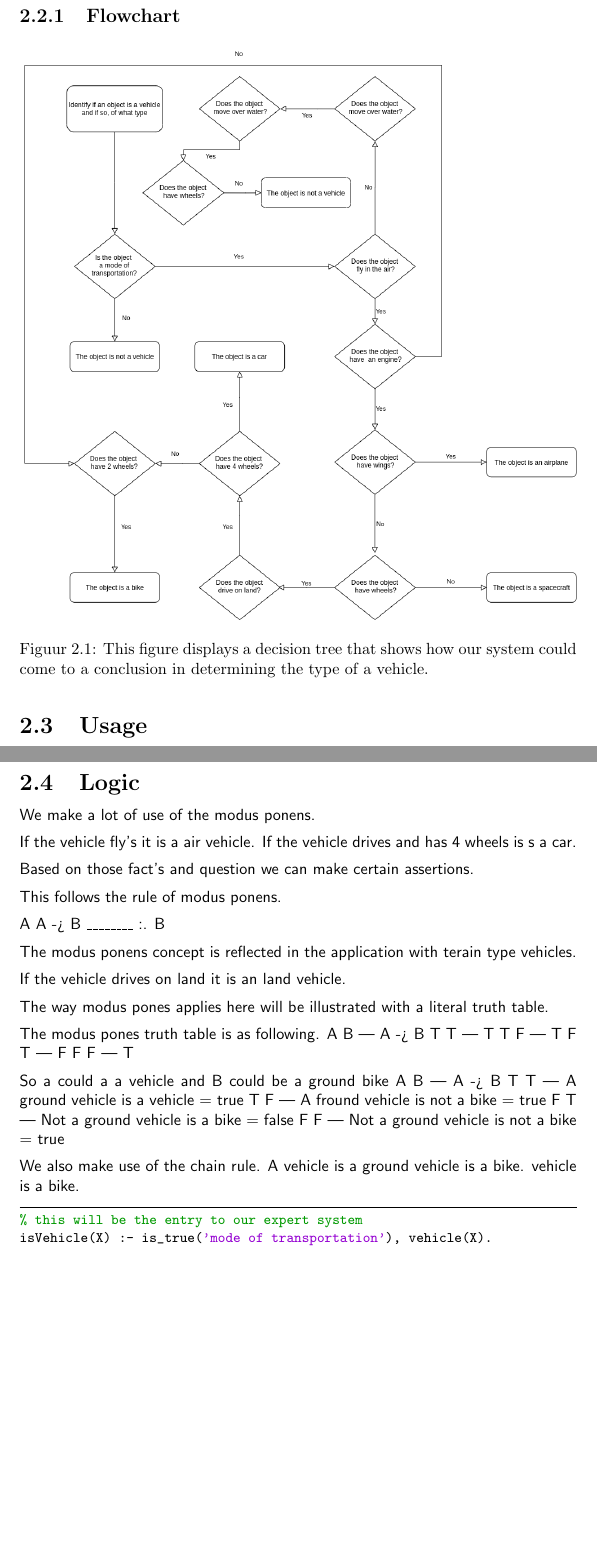
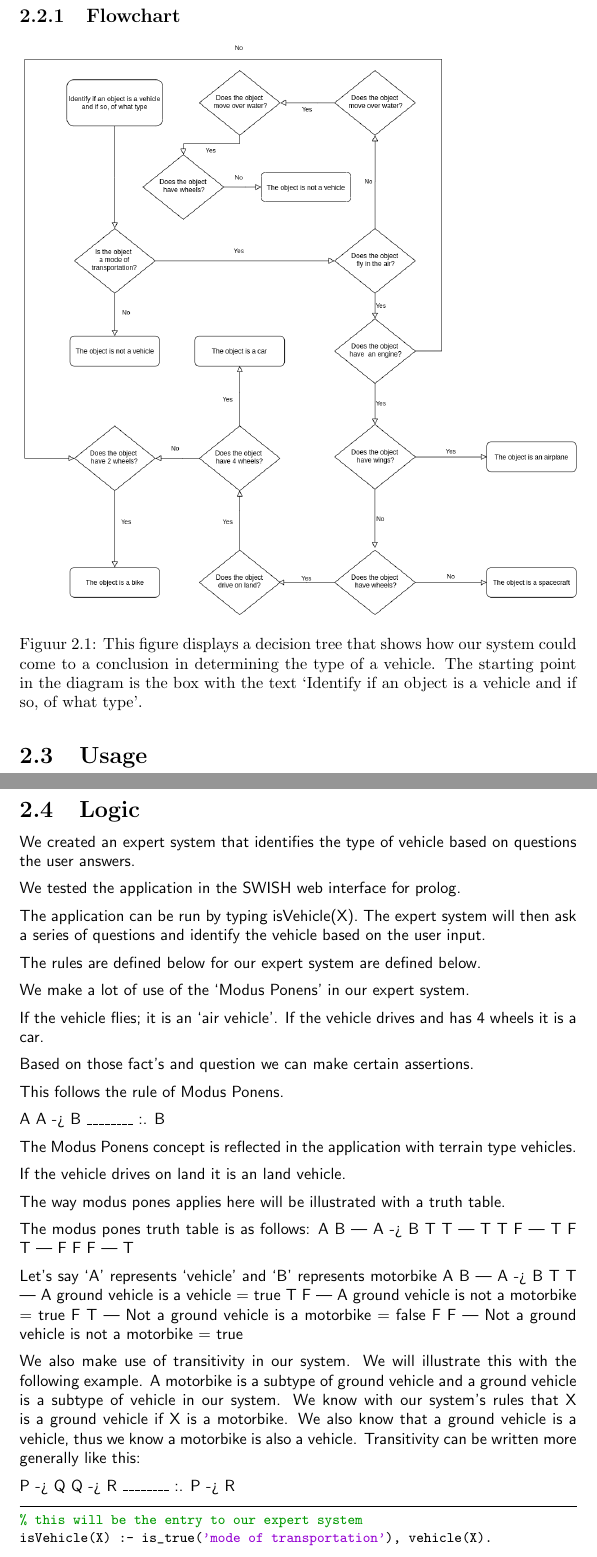
Before and after one commit to aladante/logische_wiskunde, a LaTeX document (opdracht_1/latex/Document.tex, which reads opdracht_1/latex/Chapters/manual.tex): two parts of pages 5 and 6 of 10, joined at a grey line, cut so that both start at the same text, the shorter picture padded with empty space. Compiled offline with pdfLaTeX.

Commit message:
Add to transitivity example in manual

```diff
--- a/opdracht_1/latex/Chapters/manual.tex
+++ b/opdracht_1/latex/Chapters/manual.tex
@@ -18,7 +18,9 @@ guess about the type of the vehicle.
 \begin{figure}[H]
   \includegraphics[width=\linewidth]{images/flowchart-prolog-vehicle-expert-system.png}
   \caption{This figure displays a decision tree that shows how our system could
-  come to a conclusion in determining the type of a vehicle.}
+  come to a conclusion in determining the type of a vehicle. The starting point
+  in the diagram is the box with the text `Identify if an object is a vehicle
+  and if so, of what type'.}
   \label{fig:flowchart-expert-system}
 \end{figure}
 
@@ -34,44 +36,65 @@ The answer the system gives will be decided by the answers that the user provide
 
 \newpage
 \section{Logic} \label{man-logic}
-We make a lot of use of the modus ponens.
+We created an expert system that identifies the type of vehicle based on
+questions the user answers.
 
-If the vehicle fly's it is a air vehicle.
-If the vehicle drives and has 4 wheels is s a car.
+We tested the application in the SWISH web interface for prolog.
+
+The application can be run by typing isVehicle(X).
+The expert system will then ask a series of questions and identify the vehicle based on the user input.
+
+The rules are defined below for our expert system are defined below.
+
+We make a lot of use of the `Modus Ponens' in our expert system.
+
+If the vehicle flies; it is an `air vehicle'.
+If the vehicle drives and has 4 wheels it is a car.
 
 Based on those fact's and question we can make certain assertions.
 
-This follows the rule of modus ponens.
+This follows the rule of Modus Ponens.
 
 A
 A -> B
 \_\_\_\_\_\_\_\_
 :. B
 
-The modus ponens concept is reflected in the application with terain type vehicles.
+The Modus Ponens concept is reflected in the application with terrain type vehicles.
 
 If the vehicle drives on land it is an land vehicle.
 
-The way modus pones applies here will be illustrated with a literal truth table.
+The way modus pones applies here will be illustrated with a truth table.
 
-The modus pones truth table is as following.
+The modus pones truth table is as follows:
 A B | A -> B
 T T | T
 T F | T
 F T | F
 F F | T
 
-So a could a a vehicle
-and B could be a ground bike
+Let's say `A' represents `vehicle'
+and `B' represents motorbike
 A B | A -> B
 T T | A ground vehicle is a vehicle      = true
-T F | A fround vehicle is not a bike     = true
-F T | Not a ground vehicle is a bike     = false
-F F | Not a ground vehicle is not a bike = true
+T F | A ground vehicle is not a motorbike     = true
+F T | Not a ground vehicle is a motorbike     = false
+F F | Not a ground vehicle is not a motorbike = true
 
-We also make use of the chain rule.
-A vehicle is a ground vehicle is a bike.
-vehicle is a bike.
+We also make use of transitivity in our system.
+We will illustrate this with the following example.
+A motorbike is a subtype of ground vehicle
+and a ground vehicle is a subtype of
+vehicle in our system. We know with our system's rules
+that X is a ground vehicle if X is a motorbike.
+We also know that a ground vehicle is a vehicle, thus we know
+a motorbike is also a vehicle.
+Transitivity can be written more generally like this:
+
+P -> Q
+Q -> R
+\_\_\_\_\_\_\_\_
+:. P -> R
 
 \begin{lstlisting}{}
 % this will be the entry to our expert system
```
Also changed, not shown: opdracht_1/latex/Chapters/manual.tex (7 more changed lines).
